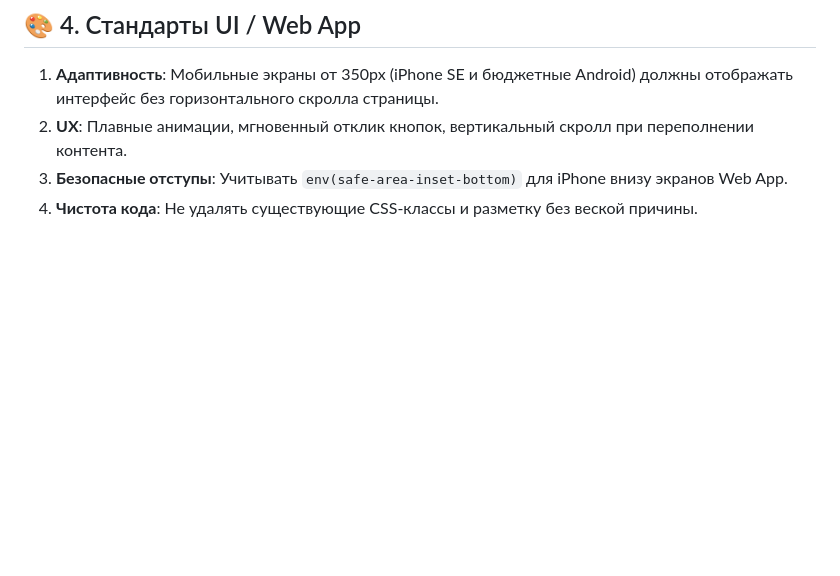
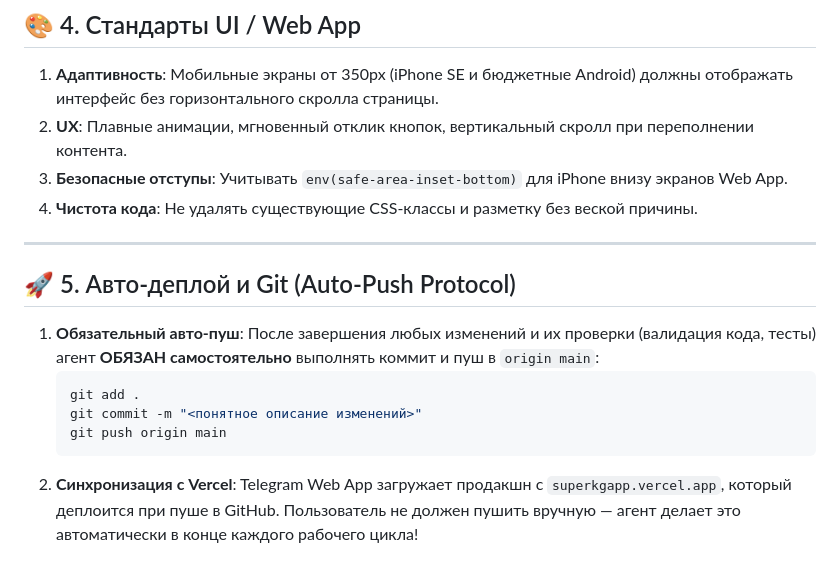
Before and after one commit to edilkg/superkgapp, a Markdown page: GEMINI.md, the part around the change. Rendered like a GitHub page; blank space fills up the shorter version.

````diff
--- a/GEMINI.md
+++ b/GEMINI.md
@@ -42,3 +42,14 @@
 2. **UX**: Плавные анимации, мгновенный отклик кнопок, вертикальный скролл при переполнении контента.
 3. **Безопасные отступы**: Учитывать `env(safe-area-inset-bottom)` для iPhone внизу экранов Web App.
 4. **Чистота кода**: Не удалять существующие CSS-классы и разметку без веской причины.
+
+---
+
+## 🚀 5. Авто-деплой и Git (Auto-Push Protocol)
+1. **Обязательный авто-пуш**: После завершения любых изменений и их проверки (валидация кода, тесты) агент **ОБЯЗАН самостоятельно** выполнять коммит и пуш в `origin main`:
+   ```bash
+   git add .
+   git commit -m "<понятное описание изменений>"
+   git push origin main
+   ```
+2. **Синхронизация с Vercel**: Telegram Web App загружает продакшн с `superkgapp.vercel.app`, который деплоится при пуше в GitHub. Пользователь не должен пушить вручную — агент делает это автоматически в конце каждого рабочего цикла!
````
Also changed, not shown: ARCHITECTURE.md (+17 -0 lines).
